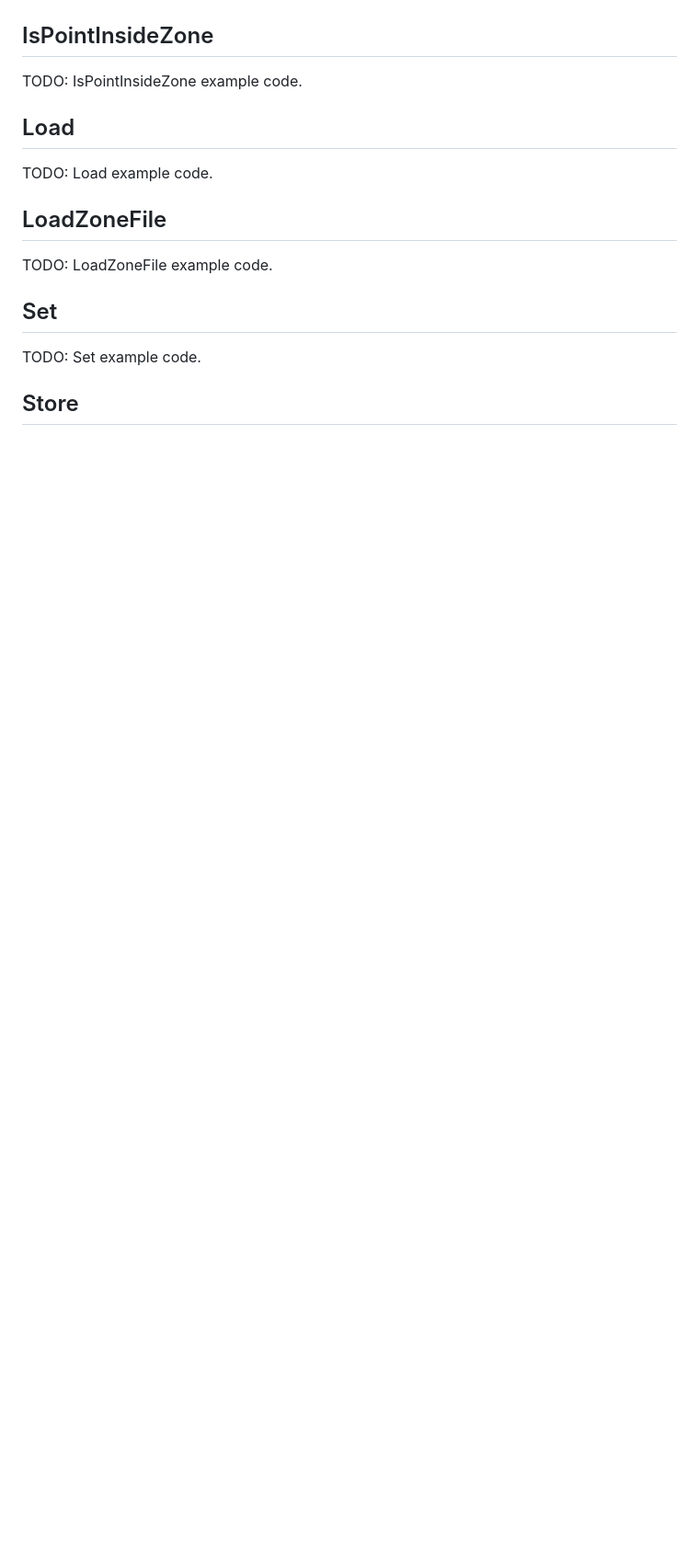
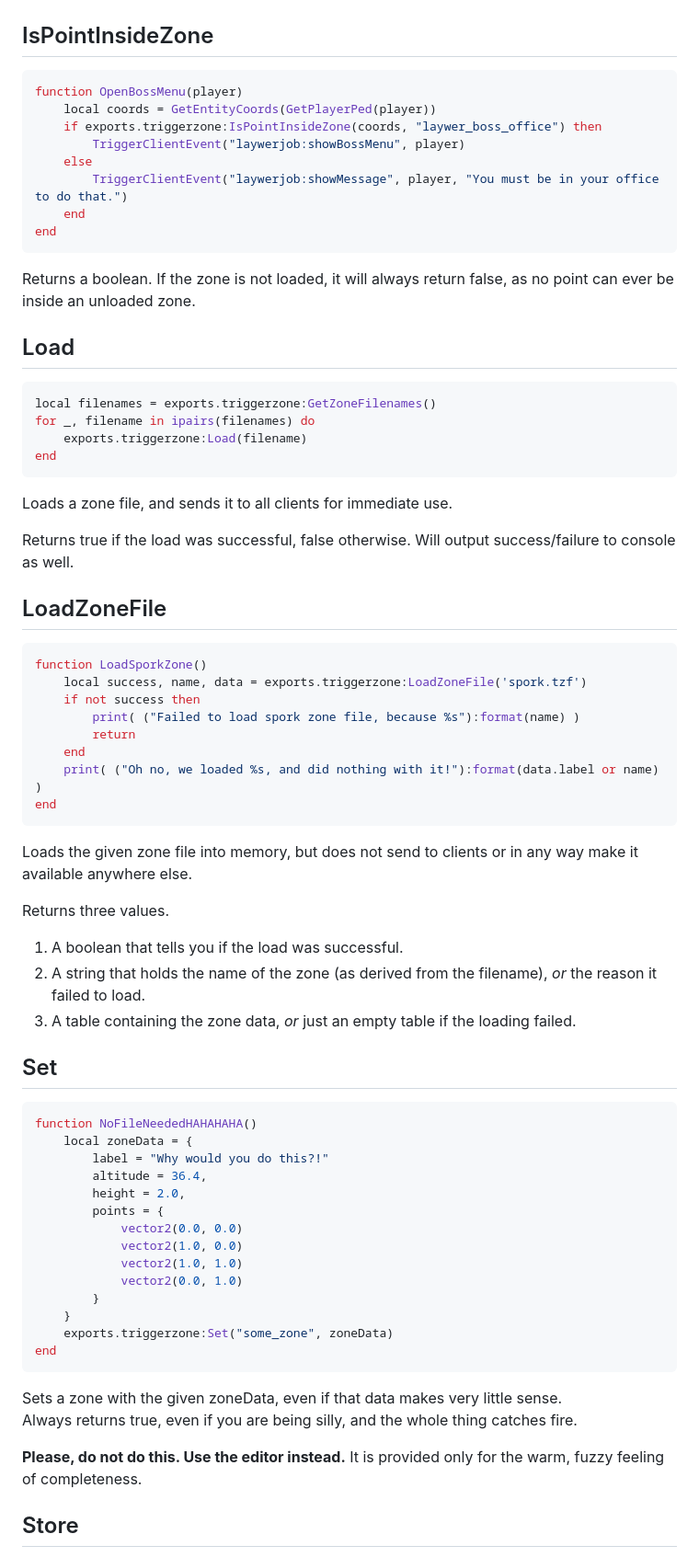
Before and after one commit to DemmyDemon/triggerzone, a Markdown page: README.md, the part around one of its changes. Shown at 92% size. Rendered like a GitHub page; blank space fills up the shorter version.

````diff
--- a/README.md
+++ b/README.md
@@ -308,19 +372,76 @@ TODO: GetZonesAtPoint example code.
 
 ## IsPointInsideZone
 
-TODO: IsPointInsideZone example code.
+```lua
+function OpenBossMenu(player)
+    local coords = GetEntityCoords(GetPlayerPed(player))
+    if exports.triggerzone:IsPointInsideZone(coords, "laywer_boss_office") then
+        TriggerClientEvent("laywerjob:showBossMenu", player)
+    else
+        TriggerClientEvent("laywerjob:showMessage", player, "You must be in your office to do that.")
+    end
+end
+```
+
+Returns a boolean. If the zone is not loaded, it will always return false, as no point can ever be inside an unloaded zone.
 
 ## Load
 
-TODO: Load example code.
+```lua
+local filenames = exports.triggerzone:GetZoneFilenames()
+for _, filename in ipairs(filenames) do
+    exports.triggerzone:Load(filename)
+end
+```
+
+Loads a zone file, and sends it to all clients for immediate use.
+
+Returns true if the load was successful, false otherwise.
+Will output success/failure to console as well.
 
 ## LoadZoneFile
 
-TODO: LoadZoneFile example code.
+```lua
+function LoadSporkZone()
+    local success, name, data = exports.triggerzone:LoadZoneFile('spork.tzf')
+    if not success then
+        print( ("Failed to load spork zone file, because %s"):format(name) )
+        return
+    end
+    print( ("Oh no, we loaded %s, and did nothing with it!"):format(data.label or name) )
+end
+```
+
+Loads the given zone file into memory, but does not send to clients or in any way make it available anywhere else.
+
+Returns three values.
+1. A boolean that tells you if the load was successful.
+2. A string that holds the name of the zone (as derived from the filename), *or* the reason it failed to load.
+3. A table containing the zone data, *or* just an empty table if the loading failed.
 
 ## Set
 
-TODO: Set example code.
+```lua
+function NoFileNeededHAHAHAHA()
+    local zoneData = {
+        label = "Why would you do this?!"
+        altitude = 36.4,
+        height = 2.0,
+        points = {
+            vector2(0.0, 0.0)
+            vector2(1.0, 0.0)
+            vector2(1.0, 1.0)
+            vector2(0.0, 1.0)
+        }
+    }
+    exports.triggerzone:Set("some_zone", zoneData)
+end
+```
+
+Sets a zone with the given zoneData, even if that data makes very little sense.
+Always returns true, even if you are being silly, and the whole thing catches fire.
+
+**Please, do not do this.  Use the editor instead.**  It is provided only for the warm, fuzzy feeling of completeness.
 
 ## Store
 
````
Also changed, not shown: other parts of README.md (+89 -5 lines).
